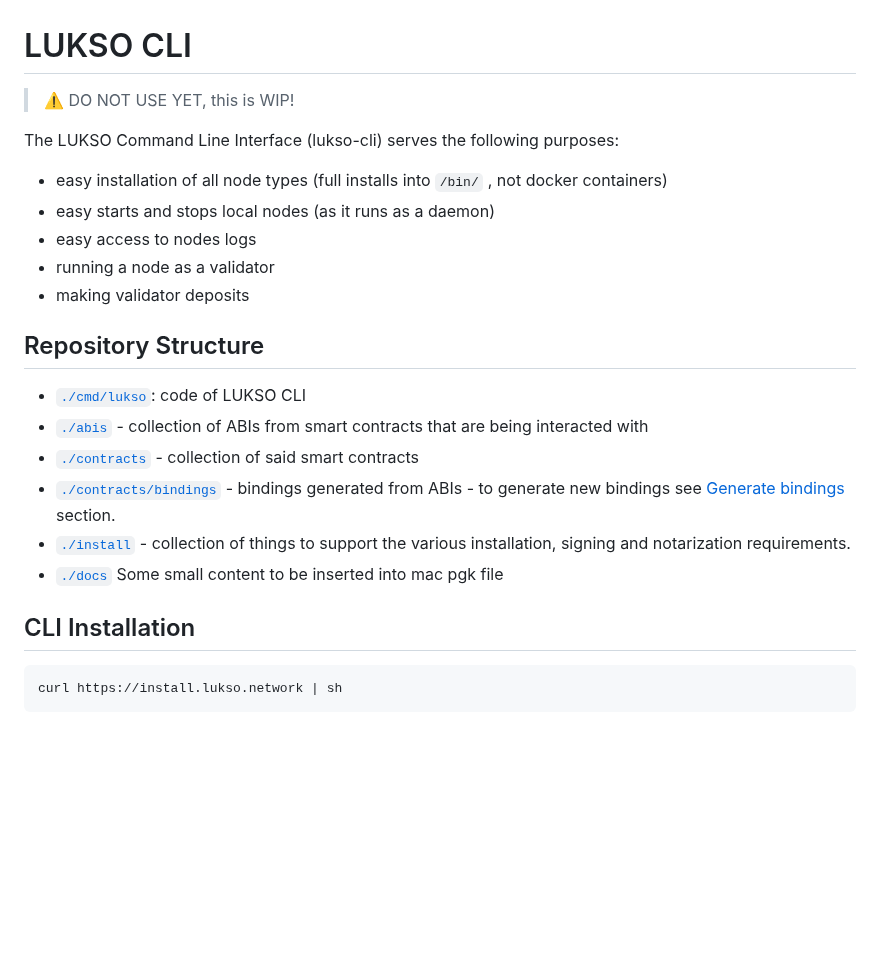
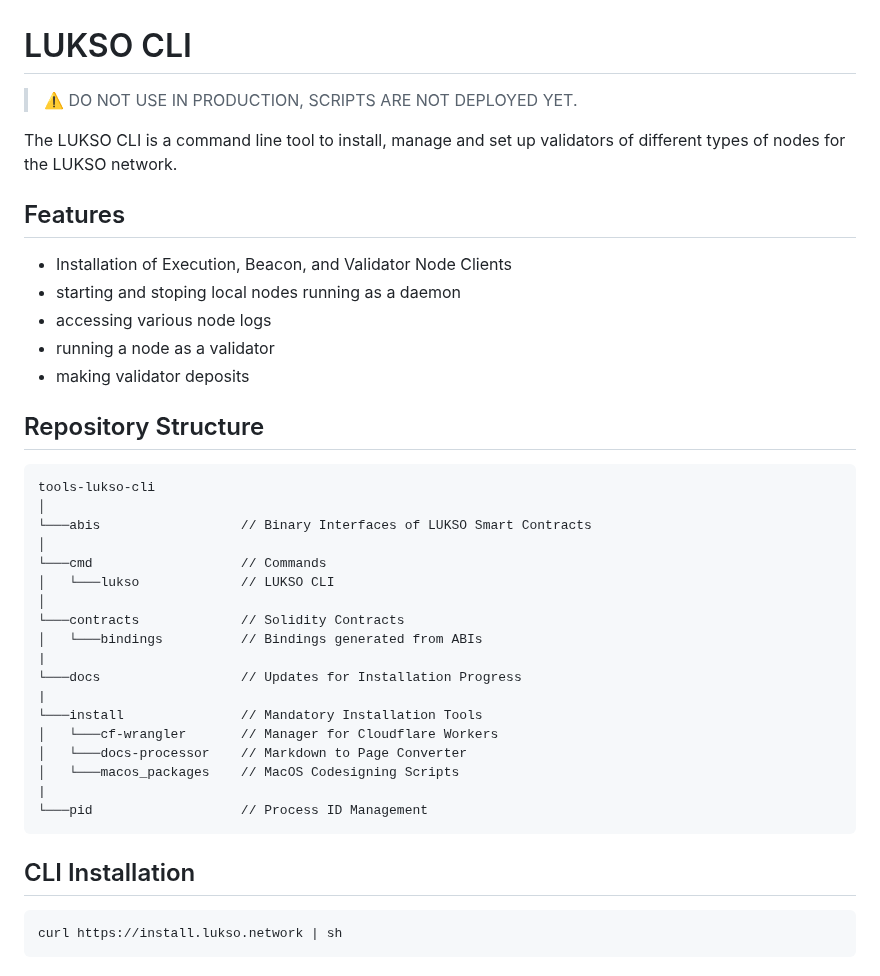
Before and after one commit to lukso-network/tools-lukso-cli, a Markdown page: README.md, the part around one of its changes. Drawn GitHub-style; blank space fills up the shorter version.

Commit message:
feat: list features and repo structure

````diff
--- a/README.md
+++ b/README.md
@@ -1,25 +1,42 @@
 # LUKSO CLI
 
-> ⚠️ DO NOT USE YET, this is WIP!
+> ⚠️ DO NOT USE IN PRODUCTION, SCRIPTS ARE NOT DEPLOYED YET.
 
-The LUKSO Command Line Interface (lukso-cli) serves the following purposes:
+The LUKSO CLI is a command line tool to install, manage and set up validators of different types of nodes for the LUKSO network.
 
-- easy installation of all node types (full installs into `/bin/` , not docker containers)
-- easy starts and stops local nodes (as it runs as a daemon)
-- easy access to nodes logs
+## Features
+
+- Installation of Execution, Beacon, and Validator Node Clients
+- starting and stoping local nodes running as a daemon
+- accessing various node logs
 - running a node as a validator
 - making validator deposits
 
 ## Repository Structure
 
-- [`./cmd/lukso`](./cmd/lukso): code of LUKSO CLI
-- [`./abis`](./abis) - collection of ABIs from smart contracts that are being interacted with
-- [`./contracts`](./contracts) - collection of said smart contracts
-- [`./contracts/bindings`](./contracts/bindings) - bindings generated from ABIs - to generate new bindings see [Generate bindings](#generate-bindings) section.
-- [`./install`](./install/) - collection of things to support the various installation, signing and notarization requirements.
-- [`./docs`](./docs) Some small content to be inserted into mac pgk file
+```
+tools-lukso-cli
+│
+└───abis                  // Binary Interfaces of LUKSO Smart Contracts
+│
+└───cmd                   // Commands
+│   └───lukso             // LUKSO CLI
+│
+└───contracts             // Solidity Contracts
+│   └───bindings          // Bindings generated from ABIs
+|
+└───docs                  // Updates for Installation Progress
+|
+└───install               // Mandatory Installation Tools
+│   └───cf-wrangler       // Manager for Cloudflare Workers
+│   └───docs-processor    // Markdown to Page Converter
+│   └───macos_packages    // MacOS Codesigning Scripts
+|
+└───pid                   // Process ID Management
+```
 
 ## CLI Installation
+
 ```sh
 curl https://install.lukso.network | sh
 ```
````
Also changed, not shown: other parts of README.md (+1 -1 lines).
